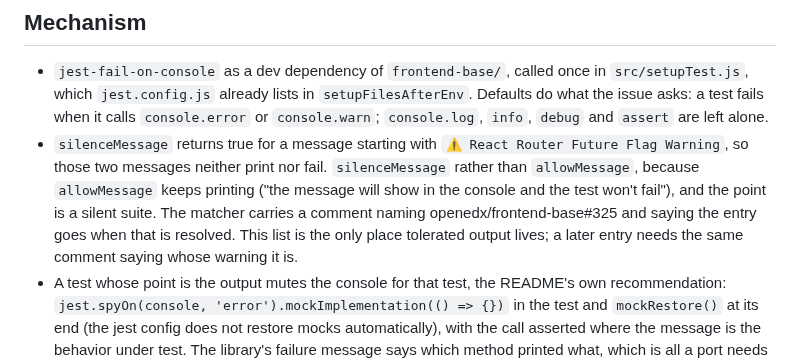
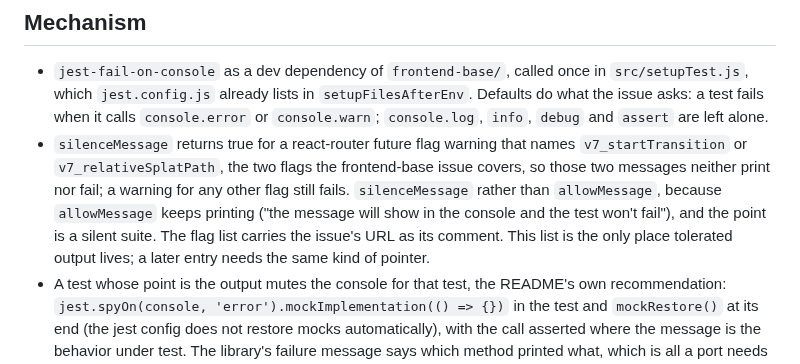
Before and after one commit to brian-smith-tcril/bairf, a Markdown page: issue-body-test-console-noise.md, the part around the change. Rendered like a GitHub page; folded sections open.

Commit message:
2218: silence names the two flags the frontend-base issue covers
Co-Authored-By: Claude Fable 5.1 <noreply@anthropic.com>

```diff
--- a/issue-body-test-console-noise.md
+++ b/issue-body-test-console-noise.md
@@ -19,7 +19,7 @@ Part of #1905.
 ## Mechanism
 
 - `jest-fail-on-console` as a dev dependency of `frontend-base/`, called once in `src/setupTest.js`, which `jest.config.js` already lists in `setupFilesAfterEnv`. Defaults do what the issue asks: a test fails when it calls `console.error` or `console.warn`; `console.log`, `info`, `debug` and `assert` are left alone.
-- `silenceMessage` returns true for a message starting with `⚠️ React Router Future Flag Warning`, so those two messages neither print nor fail. `silenceMessage` rather than `allowMessage`, because `allowMessage` keeps printing ("the message will show in the console and the test won't fail"), and the point is a silent suite. The matcher carries a comment naming openedx/frontend-base#325 and saying the entry goes when that is resolved. This list is the only place tolerated output lives; a later entry needs the same comment saying whose warning it is.
+- `silenceMessage` returns true for a react-router future flag warning that names `v7_startTransition` or `v7_relativeSplatPath`, the two flags the frontend-base issue covers, so those two messages neither print nor fail; a warning for any other flag still fails. `silenceMessage` rather than `allowMessage`, because `allowMessage` keeps printing ("the message will show in the console and the test won't fail"), and the point is a silent suite. The flag list carries the issue's URL as its comment. This list is the only place tolerated output lives; a later entry needs the same kind of pointer.
 - A test whose point is the output mutes the console for that test, the README's own recommendation: `jest.spyOn(console, 'error').mockImplementation(() => {})` in the test and `mockRestore()` at its end (the jest config does not restore mocks automatically), with the call asserted where the message is the behavior under test. The library's failure message says which method printed what, which is all a port needs to find this rule in the issue.
 
 ## Commits
```
Also changed, not shown: plan-2218.md (+1 -1 lines).
